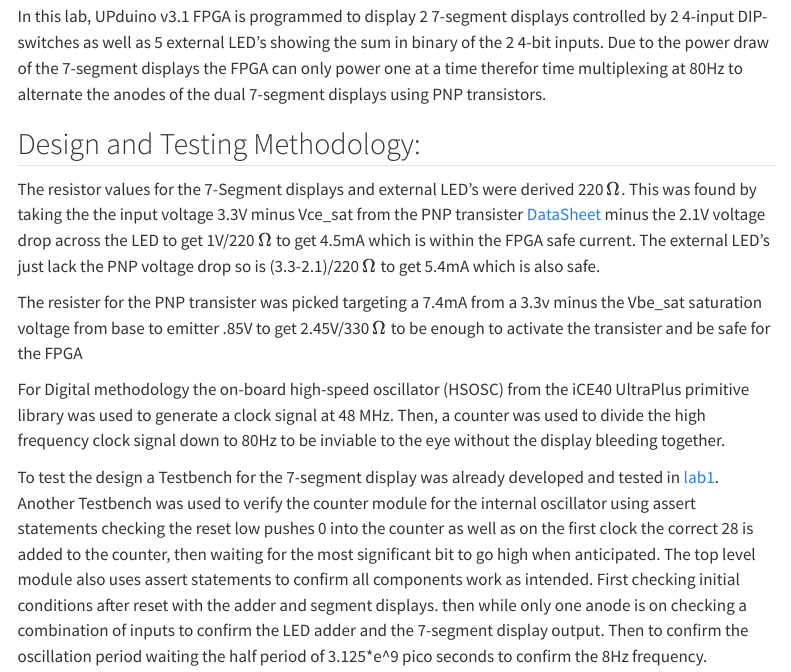
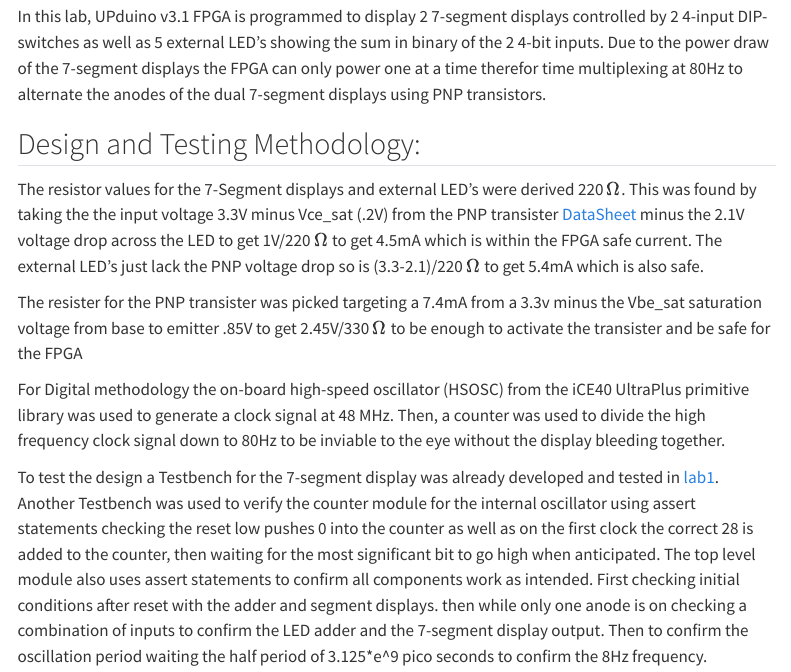
Before and after one commit to Noah-Fotenos/E155, a Quarto document (E155-Portfolio/labs/lab2/lab2.qmd): the page in a window 1100 px wide, from 130 px down. Rendered offline with R 4.5, knitr and Pandoc in place of Quarto, with nearby package versions; menus at the side of the page are left out.

Commit message:
lab2 checked off

```diff
--- a/E155-Portfolio/labs/lab2/lab2.qmd
+++ b/E155-Portfolio/labs/lab2/lab2.qmd
@@ -6,7 +6,7 @@ title: "Lab2"
 In this lab, UPduino v3.1 FPGA is programmed to display 2 7-segment displays controlled by 2 4-input DIP-switches as well as 5 external LED's showing the sum in binary of the 2 4-bit inputs. Due to the power draw of the 7-segment displays the FPGA can only power one at a time therefor time multiplexing at 80Hz to alternate the anodes of the dual 7-segment displays using PNP transistors.
 
 ## Design and Testing Methodology:
-The resistor values for the 7-Segment displays and external LED's were derived 220 $\Omega$. This was found by taking the the input voltage 3.3V minus Vce_sat from the PNP transister [DataSheet](https://www.digikey.com/htmldatasheets/production/95777/0/0/1/2n3906-datasheet.html?gclsrc=aw.ds&gad_source=1&gad_campaignid=120565755&gbraid=0AAAAADrbLlguDl12bHMTNu2b2E8ZQzDC9&gclid=Cj0KCQjww4TGBhCKARIsAFLXndRalFOUDCTY_bucJ0NmVHIMbx_Q79rTi8eOTmIes7GCWO1B3QfPT0YaArl0EALw_wcB) minus the 2.1V voltage drop across the LED to get 1V/220 $\Omega$ to get 4.5mA which is within the FPGA safe current. The external LED's just lack the PNP voltage drop so is (3.3-2.1)/220 $\Omega$ to get 5.4mA which is also safe.
+The resistor values for the 7-Segment displays and external LED's were derived 220 $\Omega$. This was found by taking the the input voltage 3.3V minus Vce_sat (.2V) from the PNP transister [DataSheet](https://www.digikey.com/htmldatasheets/production/95777/0/0/1/2n3906-datasheet.html?gclsrc=aw.ds&gad_source=1&gad_campaignid=120565755&gbraid=0AAAAADrbLlguDl12bHMTNu2b2E8ZQzDC9&gclid=Cj0KCQjww4TGBhCKARIsAFLXndRalFOUDCTY_bucJ0NmVHIMbx_Q79rTi8eOTmIes7GCWO1B3QfPT0YaArl0EALw_wcB) minus the 2.1V voltage drop across the LED to get 1V/220 $\Omega$ to get 4.5mA which is within the FPGA safe current. The external LED's just lack the PNP voltage drop so is (3.3-2.1)/220 $\Omega$ to get 5.4mA which is also safe.
 
 The resister for the PNP transister was picked targeting a 7.4mA from a 3.3v minus the Vbe_sat saturation voltage from base to emitter .85V to get 2.45V/330 $\Omega$ to be enough to activate the transister and be safe for the FPGA
 
```
Also changed, not shown: E155-Portfolio/labs/lab2/images/lab2blockdiagram.jpeg.
